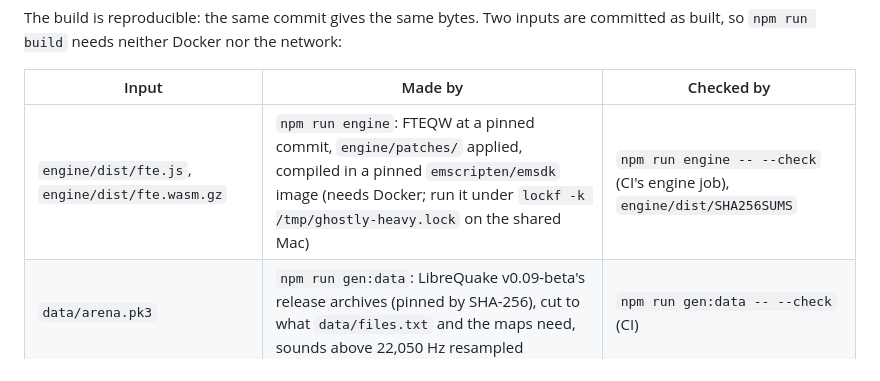
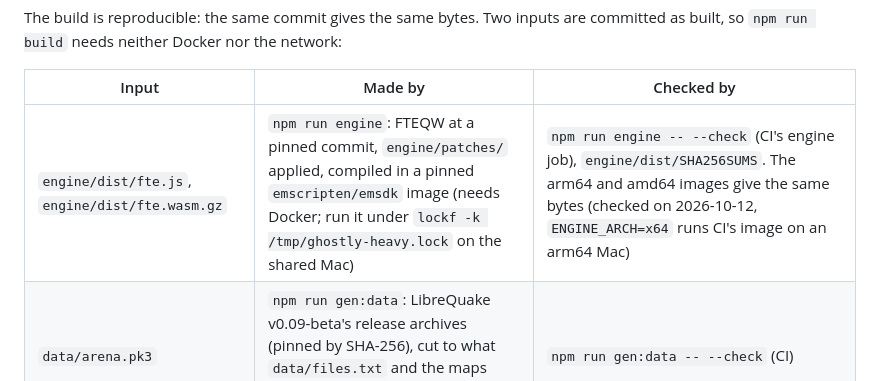
Before and after one commit to MiguelMedeiros/ghostly-quake, a Markdown page: README.md, the part around the change. Rendered like a GitHub page.

Commit message:
README: the engine builds to the same bytes on arm64 and amd64

```diff
--- a/README.md
+++ b/README.md
@@ -32,7 +32,7 @@ needs neither Docker nor the network:
 
 | Input | Made by | Checked by |
 |---|---|---|
-| `engine/dist/fte.js`, `engine/dist/fte.wasm.gz` | `npm run engine`: FTEQW at a pinned commit, `engine/patches/` applied, compiled in a pinned `emscripten/emsdk` image (needs Docker; run it under `lockf -k /tmp/ghostly-heavy.lock` on the shared Mac) | `npm run engine -- --check` (CI's engine job), `engine/dist/SHA256SUMS` |
+| `engine/dist/fte.js`, `engine/dist/fte.wasm.gz` | `npm run engine`: FTEQW at a pinned commit, `engine/patches/` applied, compiled in a pinned `emscripten/emsdk` image (needs Docker; run it under `lockf -k /tmp/ghostly-heavy.lock` on the shared Mac) | `npm run engine -- --check` (CI's engine job), `engine/dist/SHA256SUMS`. The arm64 and amd64 images give the same bytes (checked on 2026-10-12, `ENGINE_ARCH=x64` runs CI's image on an arm64 Mac) |
 | `data/arena.pk3` | `npm run gen:data`: LibreQuake v0.09-beta's release archives (pinned by SHA-256), cut to what `data/files.txt` and the maps need, sounds above 22,050 Hz resampled | `npm run gen:data -- --check` (CI) |
 
 ### What the bundle holds
```
